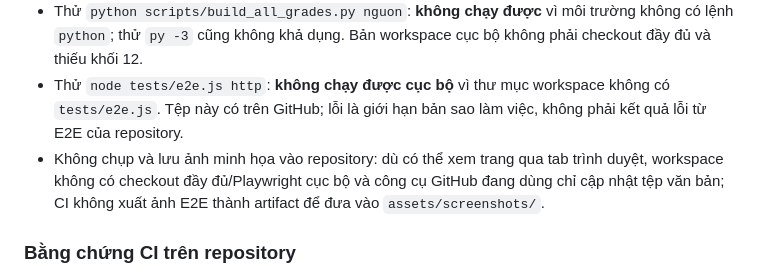
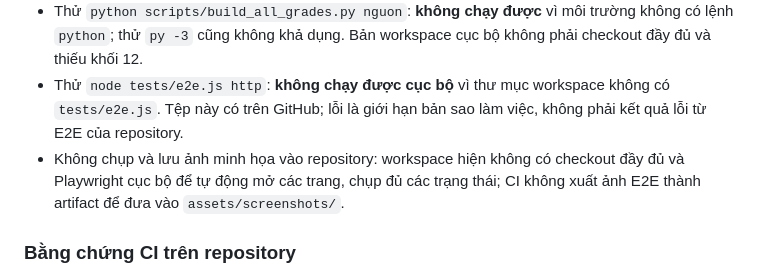
Before and after one commit to tranphuc2026abc-prog/website-tu-hoc-tin12, a Markdown page: BAO_CAO_NGHIEM_THU.md, the part around the change. Rendered like a GitHub page.

Commit message:
Hiệu chỉnh ghi chú về ảnh kiểm thử

```diff
--- a/BAO_CAO_NGHIEM_THU.md
+++ b/BAO_CAO_NGHIEM_THU.md
@@ -47,7 +47,7 @@
 - Đã đọc/đếm các catalog, JSON nguồn và JavaScript ngân hàng qua GitHub Connector; số liệu tổng hợp ở mục 1 là kết quả thực tế, không ước lượng.
 - Thử `python scripts/build_all_grades.py nguon`: **không chạy được** vì môi trường không có lệnh `python`; thử `py -3` cũng không khả dụng. Bản workspace cục bộ không phải checkout đầy đủ và thiếu khối 12.
 - Thử `node tests/e2e.js http`: **không chạy được cục bộ** vì thư mục workspace không có `tests/e2e.js`. Tệp này có trên GitHub; lỗi là giới hạn bản sao làm việc, không phải kết quả lỗi từ E2E của repository.
-- Không chụp và lưu ảnh minh họa vào repository: dù có thể xem trang qua tab trình duyệt, workspace không có checkout đầy đủ/Playwright cục bộ và công cụ GitHub đang dùng chỉ cập nhật tệp văn bản; CI không xuất ảnh E2E thành artifact để đưa vào `assets/screenshots/`.
+- Không chụp và lưu ảnh minh họa vào repository: workspace hiện không có checkout đầy đủ và Playwright cục bộ để tự động mở các trang, chụp đủ các trạng thái; CI không xuất ảnh E2E thành artifact để đưa vào `assets/screenshots/`.
 
 ### Bằng chứng CI trên repository
 
```
